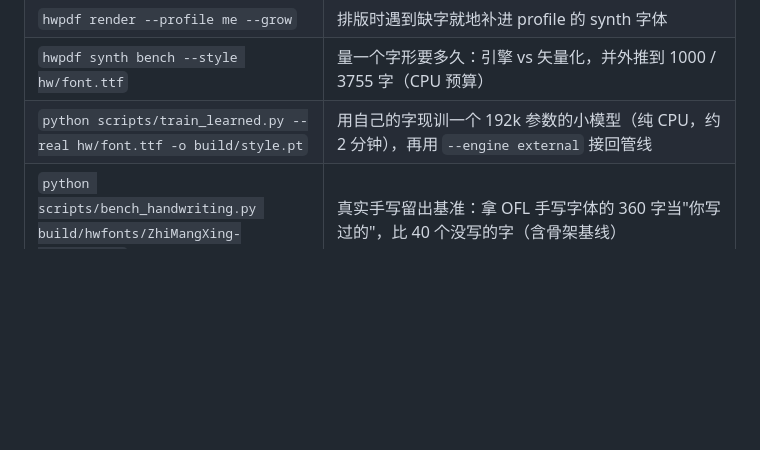
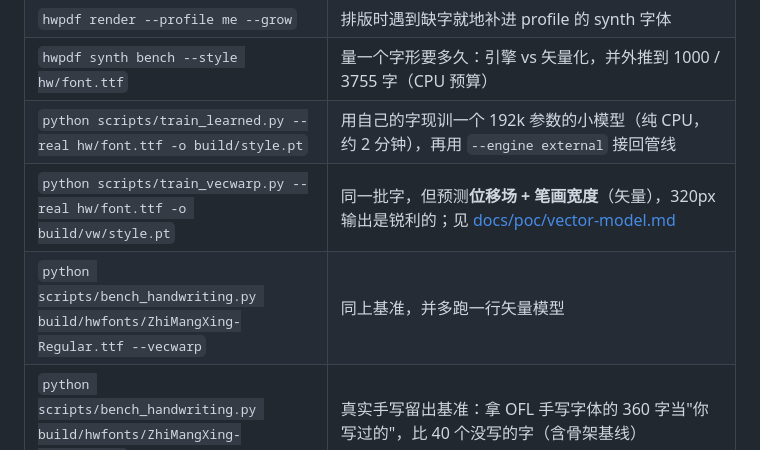
Before and after one commit to atlasmarkz/handwriting-pdf, a Markdown page: README.md, the part around the change. Drawn GitHub-style; blank space fills up the shorter version.

```diff
--- a/README.md
+++ b/README.md
@@ -103,6 +103,8 @@ bash install.sh            # macOS / Linux，默认两个目录都装
 | `hwpdf render --profile me --grow` | 排版时遇到缺字就地补进 profile 的 synth 字体 |
 | `hwpdf synth bench --style hw/font.ttf` | 量一个字形要多久：引擎 vs 矢量化，并外推到 1000 / 3755 字（CPU 预算） |
 | `python scripts/train_learned.py --real hw/font.ttf -o build/style.pt` | 用自己的字现训一个 192k 参数的小模型（纯 CPU，约 2 分钟），再用 `--engine external` 接回管线 |
+| `python scripts/train_vecwarp.py --real hw/font.ttf -o build/vw/style.pt` | 同一批字，但预测**位移场 + 笔画宽度**（矢量），320px 输出是锐利的；见 [docs/poc/vector-model.md](docs/poc/vector-model.md) |
+| `python scripts/bench_handwriting.py build/hwfonts/ZhiMangXing-Regular.ttf --vecwarp` | 同上基准，并多跑一行矢量模型 |
 | `python scripts/bench_handwriting.py build/hwfonts/ZhiMangXing-Regular.ttf` | 真实手写留出基准：拿 OFL 手写字体的 360 字当"你写过的"，比 40 个没写的字（含骨架基线） |
 | `hwpdf synth eval --font hw/synth.ttf --real hw/font.ttf -o report.md` | 出评测报告：覆盖率、质量门、原样复用 IoU、倾角/笔宽是否真的印上去了 |
 
```
Also changed, not shown: PLAN.md (+3 -1 lines), docs/poc/real-handwriting.md (+2 -1 lines), docs/poc/vector-model.md (added, +70 -0 lines), docs/poc/vector-model.png (added), 4 other files.
